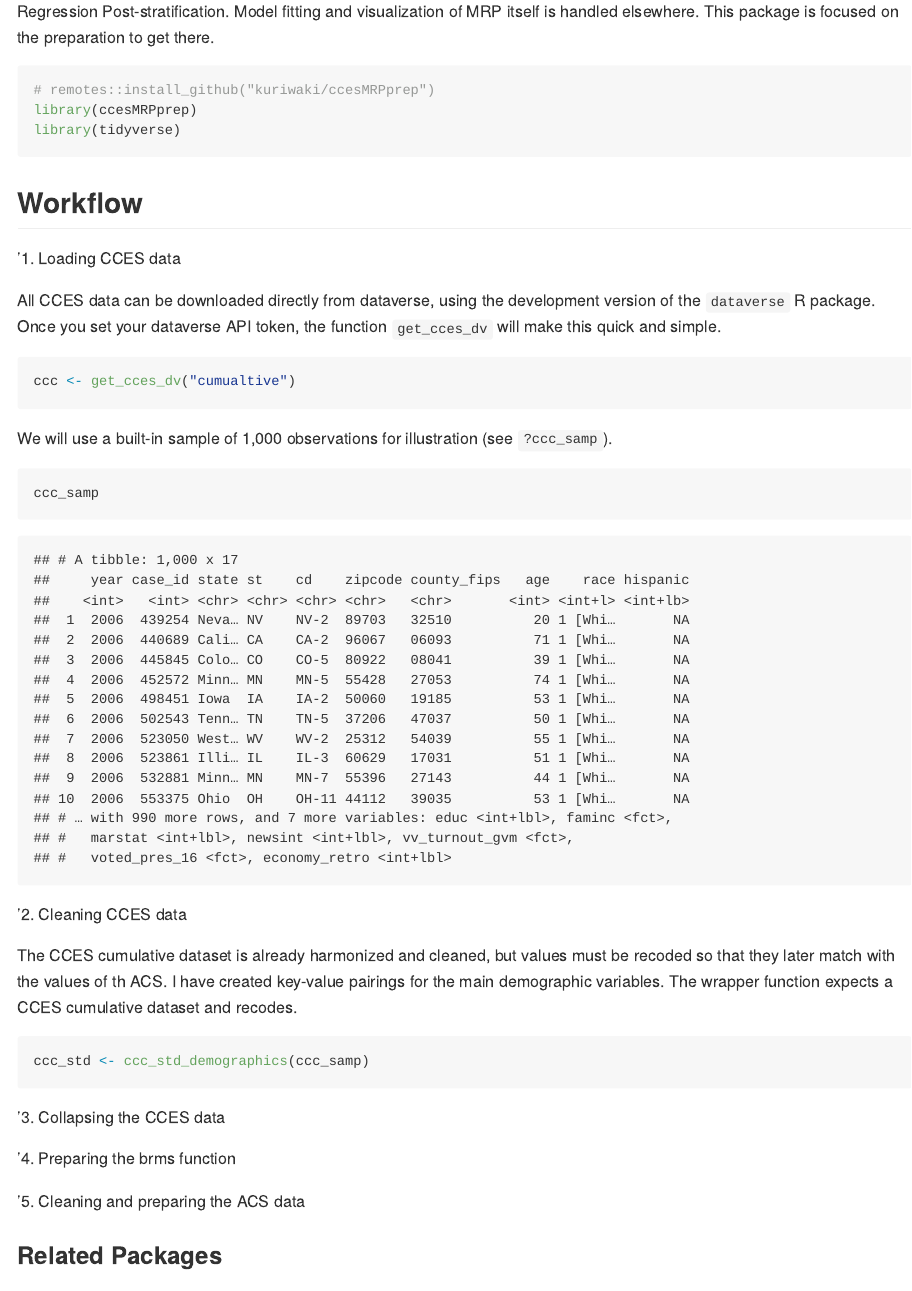
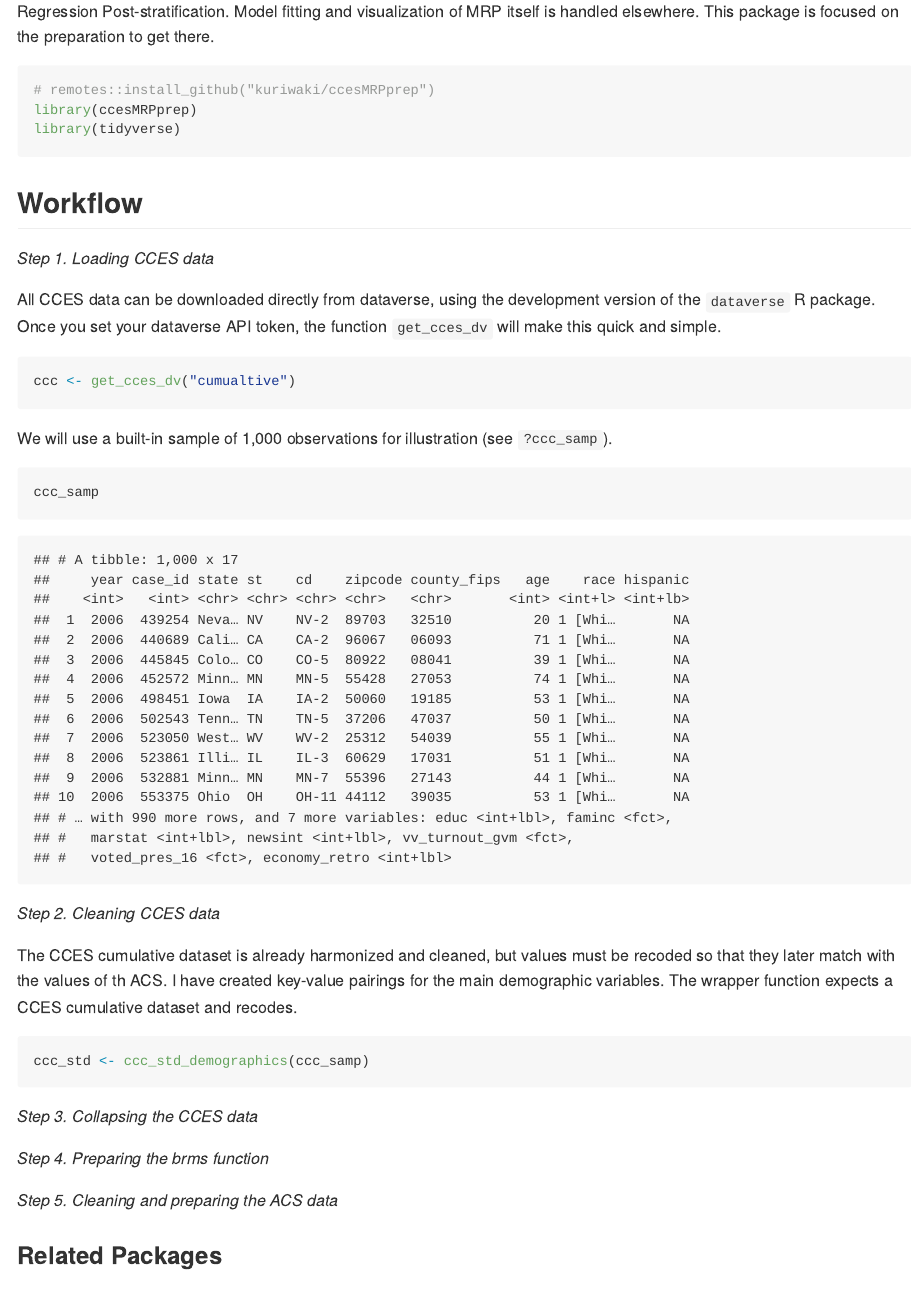
Before and after one commit to kuriwaki/ccesMRPprep, an R Markdown document (README.Rmd): the page in a window 1100 px wide, from 210 px down before the commit and from 200 px down after it, so that both start at the same text. The pictures show the output file README.md that the author committed with the source, drawn offline in the style of GitHub.

Commit message:
cleaner section header

````diff
--- a/README.Rmd
+++ b/README.Rmd
@@ -25,7 +25,7 @@ library(tidyverse)
 
 ## Workflow
 
-'1. Loading CCES data
+_Step 1. Loading CCES data_
 
 All CCES data can be downloaded directly from dataverse, using the development version of the `dataverse` R package.  Once you set your dataverse API token, the function `get_cces_dv` will make this quick and simple.
 
@@ -42,7 +42,7 @@ ccc_samp
 
 
 
-'2. Cleaning CCES data
+_Step 2. Cleaning CCES data_
 
 The CCES cumulative dataset is already harmonized and cleaned, but values must be recoded so that they later match with the values of th ACS. I have created key-value pairings for the main demographic variables. The wrapper function expects a CCES cumulative dataset and recodes.
 
@@ -50,13 +50,14 @@ The CCES cumulative dataset is already harmonized and cleaned, but values must b
 ccc_std <- ccc_std_demographics(ccc_samp)
 ```
 
-'3. Collapsing the CCES data
+
+_Step 3. Collapsing the CCES data_
 
 
-'4. Preparing the brms function
+_Step 4. Preparing the brms function_
 
 
-'5. Cleaning and preparing the ACS data
+_Step 5. Cleaning and preparing the ACS data_
 
 
 
````
Also changed, not shown: README.md, README.Rmd (2 more changed lines).
